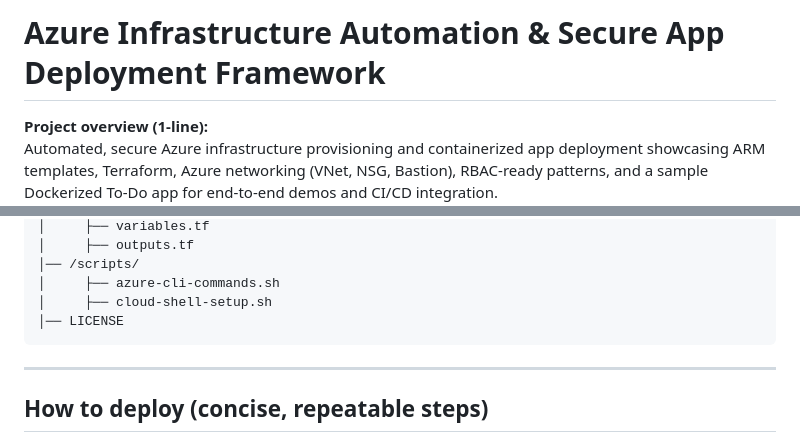
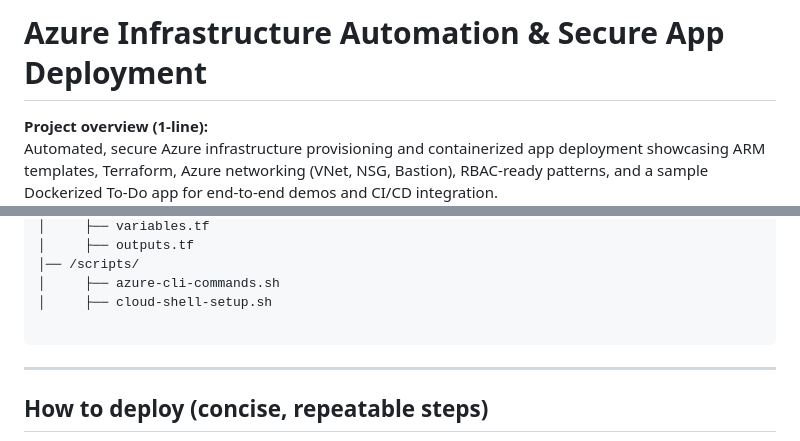
Before and after one commit to maheepisher/To-Do-App---Secure-Azure-Deployment-and-Infra-Automation, a Markdown page: README.md, 2 parts joined by grey strips. Drawn GitHub-style.

````diff
--- a/README.md
+++ b/README.md
@@ -1,4 +1,4 @@
-# Azure Infrastructure Automation & Secure App Deployment Framework
+# Azure Infrastructure Automation & Secure App Deployment
 
 **Project overview (1-line):**
 Automated, secure Azure infrastructure provisioning and containerized app deployment showcasing ARM templates, Terraform, Azure networking (VNet, NSG, Bastion), RBAC-ready patterns, and a sample Dockerized To‑Do app for end-to-end demos and CI/CD integration.
@@ -47,7 +45,7 @@ azure-infra-automation/
 │── /scripts/
 │     ├── azure-cli-commands.sh
 │     ├── cloud-shell-setup.sh
-│── LICENSE
+
 ```
 
 ---
````
Also changed, not shown: other parts of README.md (+1 -14 lines).
